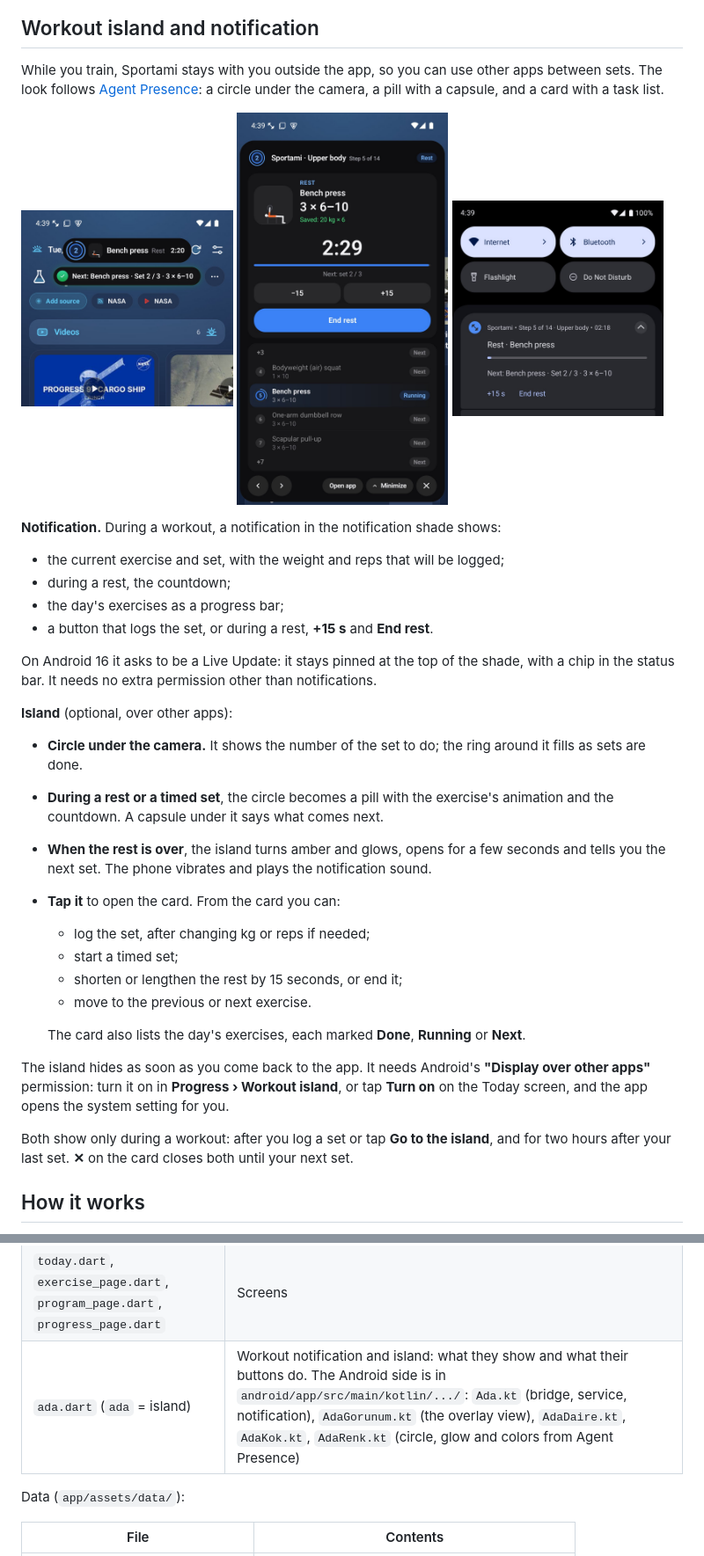
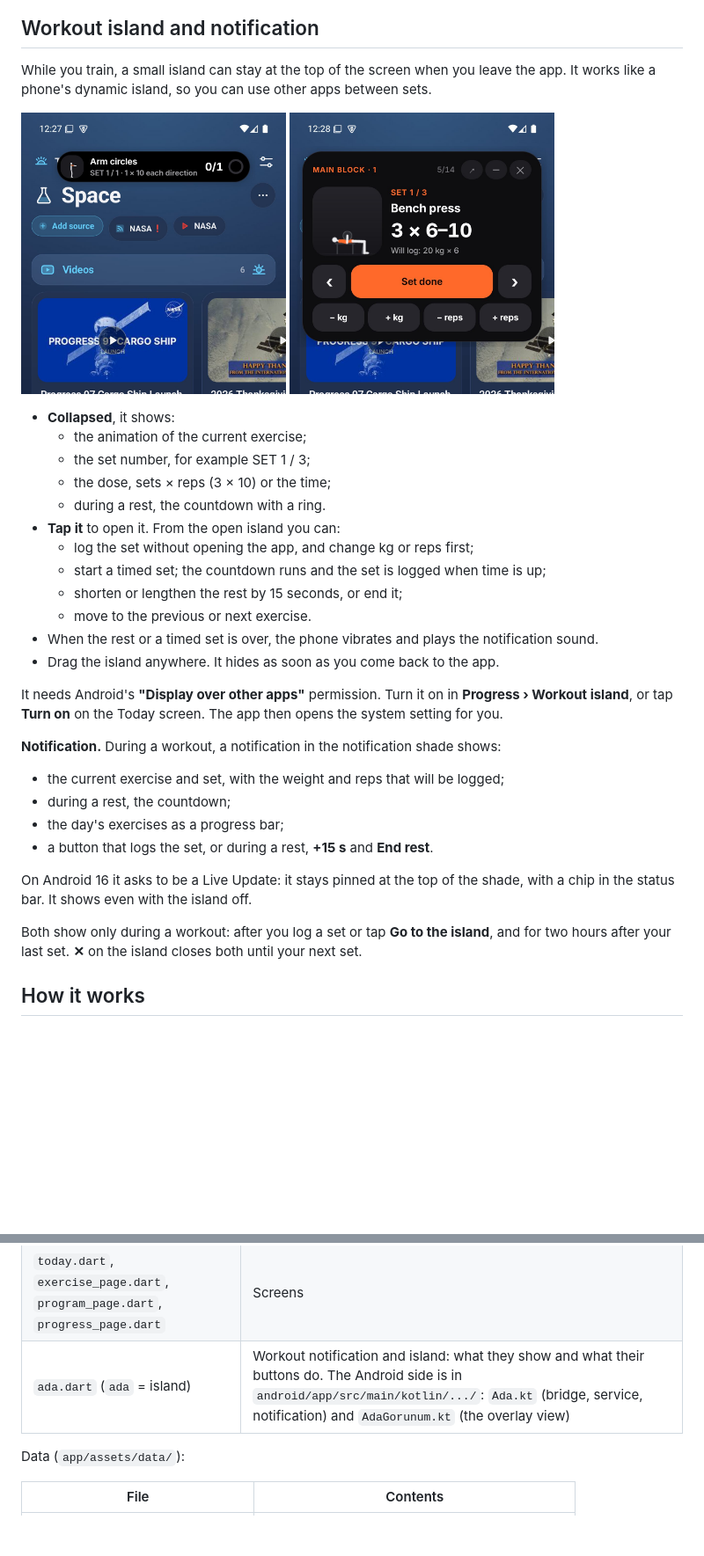
Before and after one commit to DenizTanisman/sportami, a Markdown page: README.md, 2 parts joined by grey strips. Shown at 88% size. Drawn GitHub-style; pictures changed too: docs/island-compact.jpg, docs/island-notification.jpg (deleted), docs/island.jpg; blank space fills up the shorter version.

Commit message:
Sportami 1.5.1: back to the original island look; the workout notification stays
Co-Authored-By: Claude Opus 5.5 <noreply@anthropic.com>

```diff
--- a/README.md
+++ b/README.md
@@ -19,13 +19,29 @@ One minute: setup for an intermediate male who plays basketball and baseball, wi
 
 ## Workout island and notification
 
-While you train, Sportami stays with you outside the app, so you can use other apps between sets. The look follows [Agent Presence](https://github.com/DenizTanisman/agent-presence): a circle under the camera, a pill with a capsule, and a card with a task list.
+While you train, a small island can stay at the top of the screen when you leave the app. It works like a phone's dynamic island, so you can use other apps between sets.
 
 <p>
-  <img src="docs/island-compact.jpg" width="32%" alt="During a rest: the pill with the countdown and a capsule saying what comes next">
-  <img src="docs/island.jpg" width="32%" alt="The open card: animation, set, dose, rest countdown, buttons and the day's exercises">
-  <img src="docs/island-notification.jpg" width="32%" alt="The workout notification: the rest counting down, the day's progress and buttons">
+  <img src="docs/island-compact.jpg" width="40%" alt="Collapsed island over another app: exercise, set and dose, sets done">
+  <img src="docs/island.jpg" width="40%" alt="Open island: animation, sets × reps, the values to log and the buttons">
 </p>
+
+- **Collapsed**, it shows:
+  - the animation of the current exercise;
+  - the set number, for example SET 1 / 3;
+  - the dose, sets × reps (3 × 10) or the time;
+  - during a rest, the countdown with a ring.
+- **Tap it** to open it. From the open island you can:
+  - log the set without opening the app, and change kg or reps first;
+  - start a timed set; the countdown runs and the set is logged when time is up;
+  - shorten or lengthen the rest by 15 seconds, or end it;
+  - move to the previous or next exercise.
+- When the rest or a timed set is over, the phone vibrates and plays the notification sound.
+- Drag the island anywhere. It hides as soon as you come back to the app.
+
+It needs Android's **"Display over other apps"** permission. Turn it on in **Progress › Workout island**, or tap **Turn on** on the Today screen. The app then opens the system setting for you.
+
+
 
 **Notification.** During a workout, a notification in the notification shade shows:
 - the current exercise and set, with the weight and reps that will be logged;
@@ -33,23 +49,9 @@ While you train, Sportami stays with you outside the app, so you can use other a
 - the day's exercises as a progress bar;
 - a button that logs the set, or during a rest, **+15 s** and **End rest**.
 
-On Android 16 it asks to be a Live Update: it stays pinned at the top of the shade, with a chip in the status bar. It needs no extra permission other than notifications.
+On Android 16 it asks to be a Live Update: it stays pinned at the top of the shade, with a chip in the status bar. It shows even with the island off.
 
-**Island** (optional, over other apps):
-- **Circle under the camera.** It shows the number of the set to do; the ring around it fills as sets are done.
-- **During a rest or a timed set**, the circle becomes a pill with the exercise's animation and the countdown. A capsule under it says what comes next.
-- **When the rest is over**, the island turns amber and glows, opens for a few seconds and tells you the next set. The phone vibrates and plays the notification sound.
-- **Tap it** to open the card. From the card you can:
-  - log the set, after changing kg or reps if needed;
-  - start a timed set;
-  - shorten or lengthen the rest by 15 seconds, or end it;
-  - move to the previous or next exercise.
-
-  The card also lists the day's exercises, each marked **Done**, **Running** or **Next**.
-
-The island hides as soon as you come back to the app. It needs Android's **"Display over other apps"** permission: turn it on in **Progress › Workout island**, or tap **Turn on** on the Today screen, and the app opens the system setting for you.
-
-Both show only during a workout: after you log a set or tap **Go to the island**, and for two hours after your last set. **✕** on the card closes both until your next set.
+Both show only during a workout: after you log a set or tap **Go to the island**, and for two hours after your last set. **✕** on the island closes both until your next set.
 
 ## How it works
 
@@ -125,7 +127,7 @@ Code layout (`app/lib/`). The app started as a Turkish project, so file names an
 | `data.dart` | Catalog, program, records |
 | `wheel.dart`, `figure.dart`, `body_map.dart`, `media.dart` | Wheels, drawn animations, body map, media |
 | `today.dart`, `exercise_page.dart`, `program_page.dart`, `progress_page.dart` | Screens |
-| `ada.dart` (`ada` = island) | Workout notification and island: what they show and what their buttons do. The Android side is in `android/app/src/main/kotlin/.../`: `Ada.kt` (bridge, service, notification), `AdaGorunum.kt` (the overlay view), `AdaDaire.kt`, `AdaKok.kt`, `AdaRenk.kt` (circle, glow and colors from Agent Presence) |
+| `ada.dart` (`ada` = island) | Workout notification and island: what they show and what their buttons do. The Android side is in `android/app/src/main/kotlin/.../`: `Ada.kt` (bridge, service, notification) and `AdaGorunum.kt` (the overlay view) |
 
 Data (`app/assets/data/`):
 
```
Also changed, not shown: THIRD_PARTY.md (+1 -2 lines), 14 other files.
